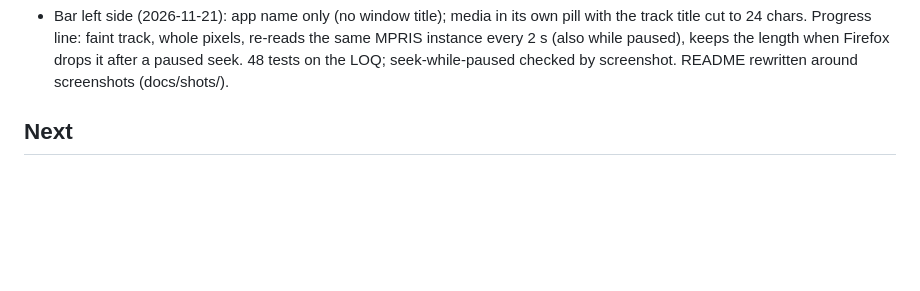
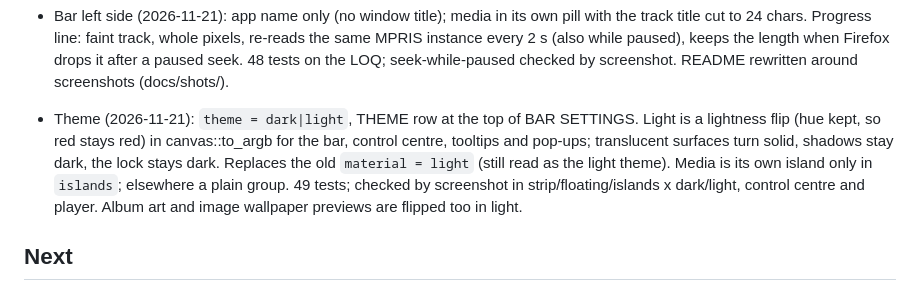
Before and after one commit to jrush-vj/nothing-os, a Markdown page: docs/status.md, the part around the change. GitHub-like rendering; blank space fills up the shorter version.

```diff
--- a/docs/status.md
+++ b/docs/status.md
@@ -49,6 +49,12 @@
   chars. Progress line: faint track, whole pixels, re-reads the same MPRIS instance every 2 s (also while paused),
   keeps the length when Firefox drops it after a paused seek. 48 tests on the LOQ; seek-while-paused checked by
   screenshot. README rewritten around screenshots (docs/shots/).
+- Theme (2026-11-21): `theme = dark|light`, THEME row at the top of BAR SETTINGS. Light is a lightness flip
+  (hue kept, so red stays red) in canvas::to_argb for the bar, control centre, tooltips and pop-ups; translucent
+  surfaces turn solid, shadows stay dark, the lock stays dark. Replaces the old `material = light` (still read as
+  the light theme). Media is its own island only in `islands`; elsewhere a plain group. 49 tests; checked by
+  screenshot in strip/floating/islands x dark/light, control centre and player. Album art and image wallpaper
+  previews are flipped too in light.
 
 ## Next
 - Not exercised by hand: real keyboard typing in the pop-ups (scripted keys use the same path after xkb), clipboard
```
Also changed, not shown: README.md (+1 -1 lines), docs/shots/material-light.png (deleted), docs/shots/theme-light.png (added), 7 other files.
